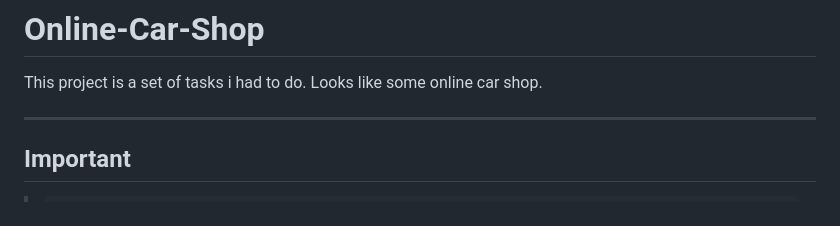
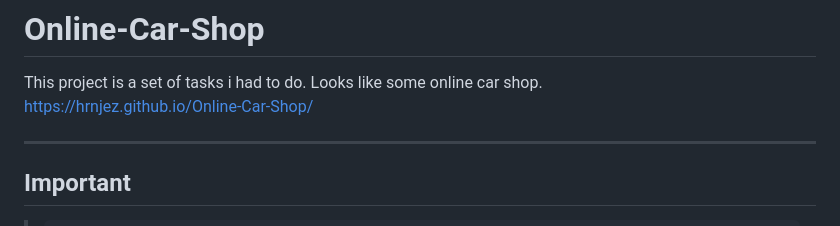
Before and after one commit to Hrnjez/Online-Car-Shop, a Markdown page: README.md, the part around the change. GitHub-like rendering.

```diff
--- a/README.md
+++ b/README.md
@@ -1,5 +1,6 @@
 # Online-Car-Shop
 This project is a set of tasks i had to do. Looks like some online car shop.
+https://hrnjez.github.io/Online-Car-Shop/
 ***
 ## Important
 >       var username = logInProductsList[i].ContactName;
```
